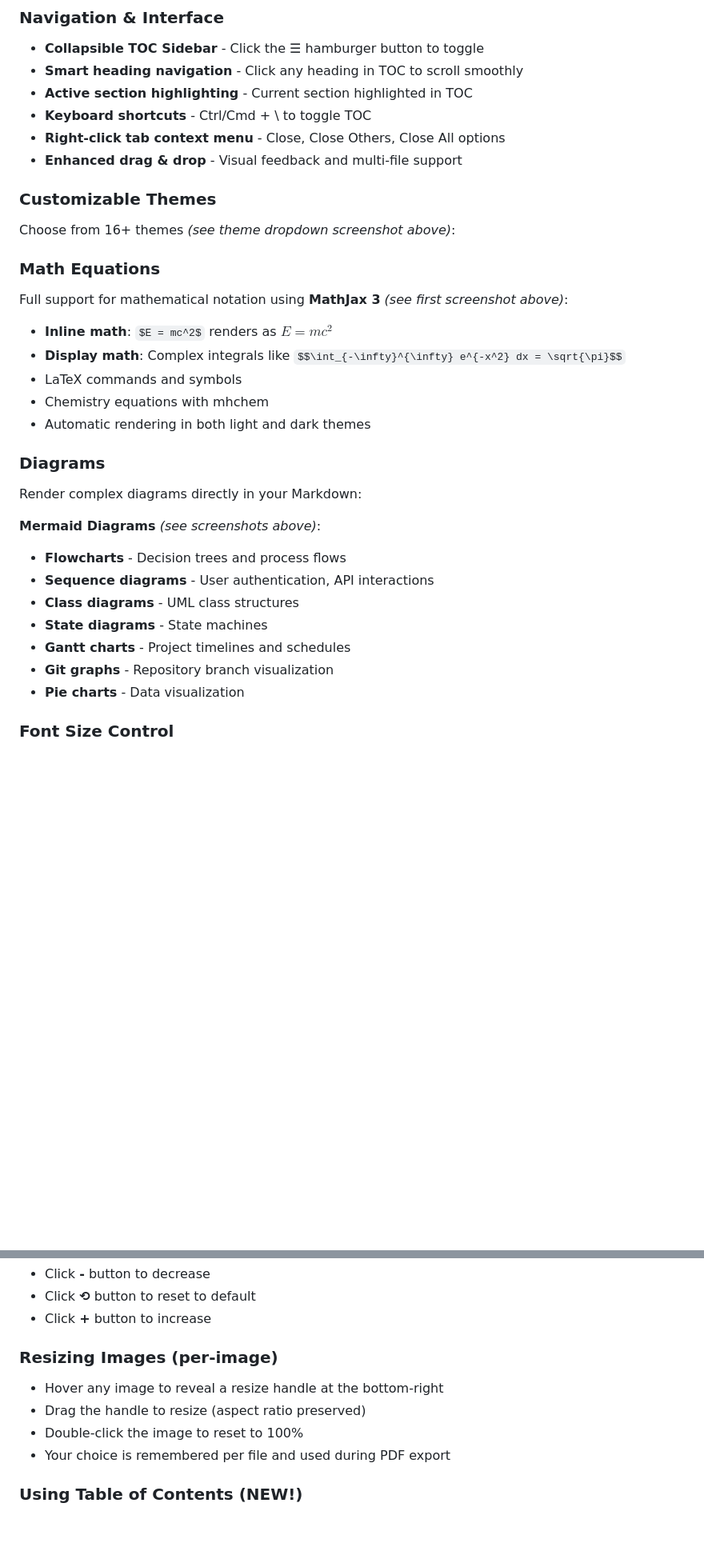
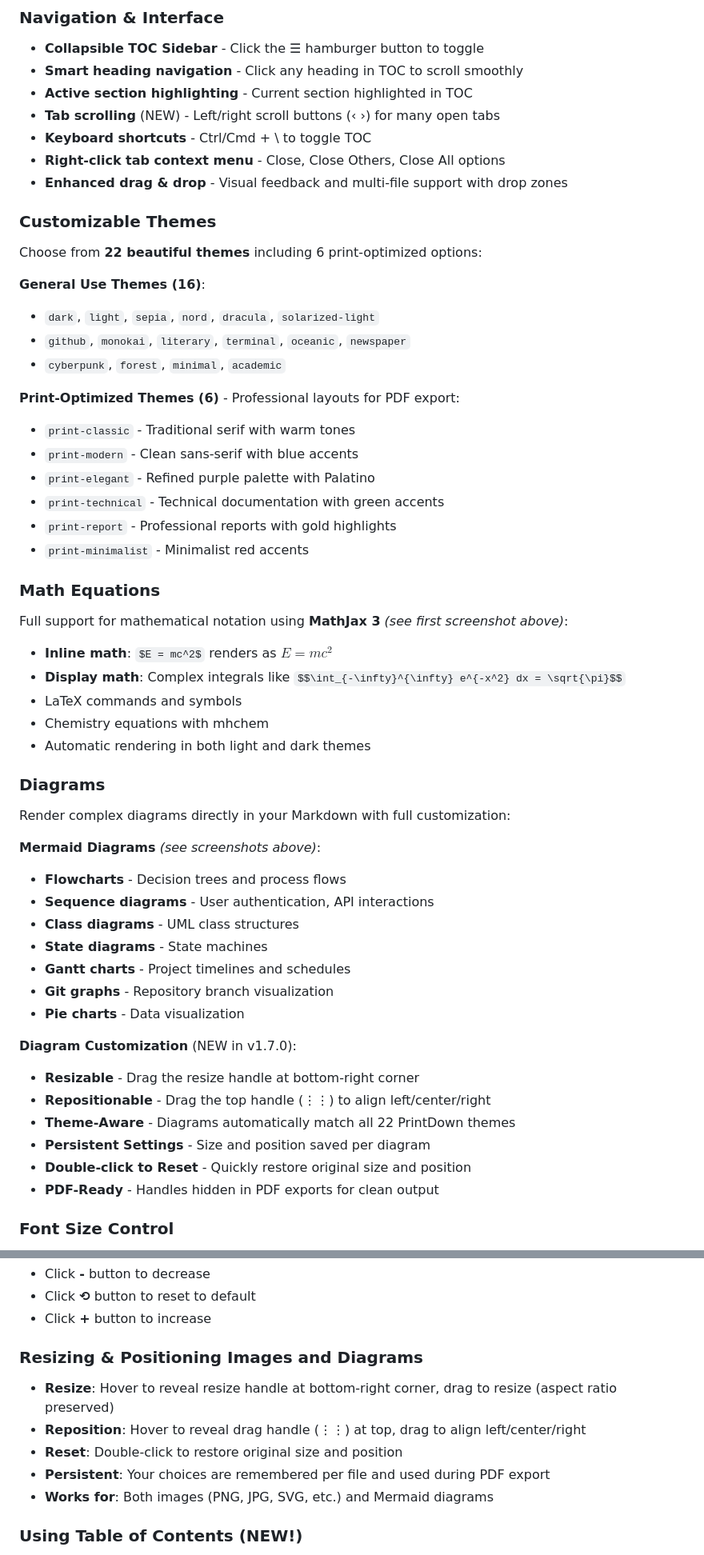
Before and after one commit to nambatipudi/PrintDown, a Markdown page: README.md, 2 parts joined by grey strips. Shown at 80% size. Rendered like a GitHub page; blank space fills up the shorter version.

```diff
--- a/README.md
+++ b/README.md
@@ -28,12 +28,26 @@ Feature-rich Markdown viewer and PDF exporter built with Electron.
 - **Collapsible TOC Sidebar** - Click the ☰ hamburger button to toggle
 - **Smart heading navigation** - Click any heading in TOC to scroll smoothly
 - **Active section highlighting** - Current section highlighted in TOC
+- **Tab scrolling** (NEW) - Left/right scroll buttons (‹ ›) for many open tabs
 - **Keyboard shortcuts** - Ctrl/Cmd + \ to toggle TOC
 - **Right-click tab context menu** - Close, Close Others, Close All options
-- **Enhanced drag & drop** - Visual feedback and multi-file support
+- **Enhanced drag & drop** - Visual feedback and multi-file support with drop zones
 
 ### Customizable Themes
-Choose from 16+ themes *(see theme dropdown screenshot above)*:
+Choose from **22 beautiful themes** including 6 print-optimized options:
+
+**General Use Themes (16)**:
+- `dark`, `light`, `sepia`, `nord`, `dracula`, `solarized-light`
+- `github`, `monokai`, `literary`, `terminal`, `oceanic`, `newspaper`
+- `cyberpunk`, `forest`, `minimal`, `academic`
+
+**Print-Optimized Themes (6)** - Professional layouts for PDF export:
+- `print-classic` - Traditional serif with warm tones
+- `print-modern` - Clean sans-serif with blue accents
+- `print-elegant` - Refined purple palette with Palatino
+- `print-technical` - Technical documentation with green accents
+- `print-report` - Professional reports with gold highlights
+- `print-minimalist` - Minimalist red accents
 
 ### Math Equations
 Full support for mathematical notation using **MathJax 3** *(see first screenshot above)*:
@@ -44,7 +58,7 @@ Full support for mathematical notation using **MathJax 3** *(see first screensho
 - Automatic rendering in both light and dark themes
 
 ### Diagrams
-Render complex diagrams directly in your Markdown:
+Render complex diagrams directly in your Markdown with full customization:
 
 **Mermaid Diagrams** *(see screenshots above)*:
 - **Flowcharts** - Decision trees and process flows
@@ -54,6 +68,14 @@ Render complex diagrams directly in your Markdown:
 - **Gantt charts** - Project timelines and schedules
 - **Git graphs** - Repository branch visualization
 - **Pie charts** - Data visualization
+
+**Diagram Customization** (NEW in v1.7.0):
+- **Resizable** - Drag the resize handle at bottom-right corner
+- **Repositionable** - Drag the top handle (⋮⋮) to align left/center/right
+- **Theme-Aware** - Diagrams automatically match all 22 PrintDown themes
+- **Persistent Settings** - Size and position saved per diagram
+- **Double-click to Reset** - Quickly restore original size and position
+- **PDF-Ready** - Handles hidden in PDF exports for clean output
 
 ### Font Size Control
 - Adjustable font size with +/- buttons
@@ -147,11 +189,12 @@ PrintDown offers multiple convenient ways to open Markdown files:
 - Click **⟲** button to reset to default
 - Click **+** button to increase
 
-### Resizing Images (per‑image)
-- Hover any image to reveal a resize handle at the bottom‑right
-- Drag the handle to resize (aspect ratio preserved)
-- Double‑click the image to reset to 100%
-- Your choice is remembered per file and used during PDF export
+### Resizing & Positioning Images and Diagrams
+- **Resize**: Hover to reveal resize handle at bottom-right corner, drag to resize (aspect ratio preserved)
+- **Reposition**: Hover to reveal drag handle (⋮⋮) at top, drag to align left/center/right
+- **Reset**: Double-click to restore original size and position
+- **Persistent**: Your choices are remembered per file and used during PDF export
+- **Works for**: Both images (PNG, JPG, SVG, etc.) and Mermaid diagrams
 
 ### Using Table of Contents (NEW!)
 - Click the **☰ hamburger button** (top-left) to open/close TOC sidebar
```
Also changed, not shown: other parts of README.md (+35 -14 lines).
